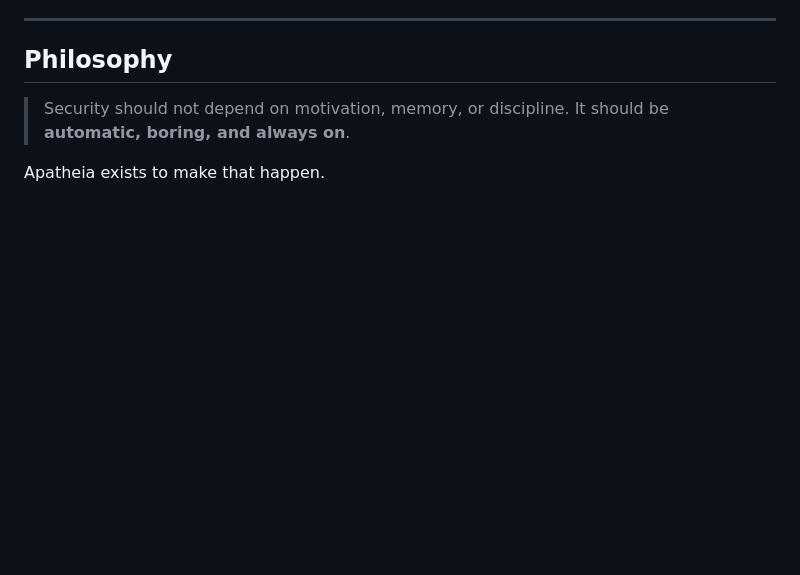
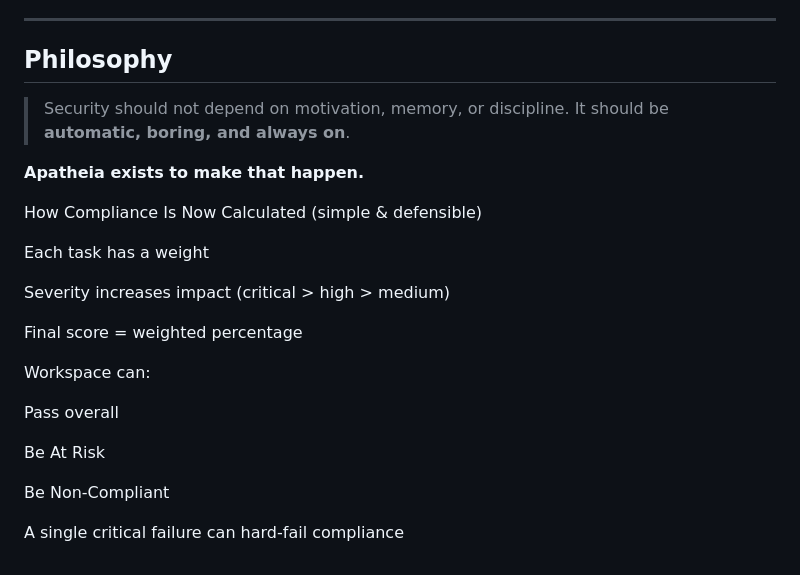
Before and after one commit to Arthur-Prc/Apatheia, a Markdown page: README.md, the part around the change. GitHub-like rendering; blank space fills up the shorter version.

Commit message:
Enhance README with compliance details and emphasis
Emphasize the purpose of Apatheia and clarify compliance calculation.

```diff
--- a/README.md
+++ b/README.md
@@ -157,4 +157,24 @@ Currently transitioning from an Electron-based task engine into a **modular secu
 > Security should not depend on motivation, memory, or discipline.
 > It should be **automatic, boring, and always on**.
 
-Apatheia exists to make that happen.
+**Apatheia exists to make that happen.**
+
+
+
+How Compliance Is Now Calculated (simple & defensible)
+
+Each task has a weight
+
+Severity increases impact (critical > high > medium)
+
+Final score = weighted percentage
+
+Workspace can:
+
+Pass overall
+
+Be At Risk
+
+Be Non-Compliant
+
+A single critical failure can hard-fail compliance
```
